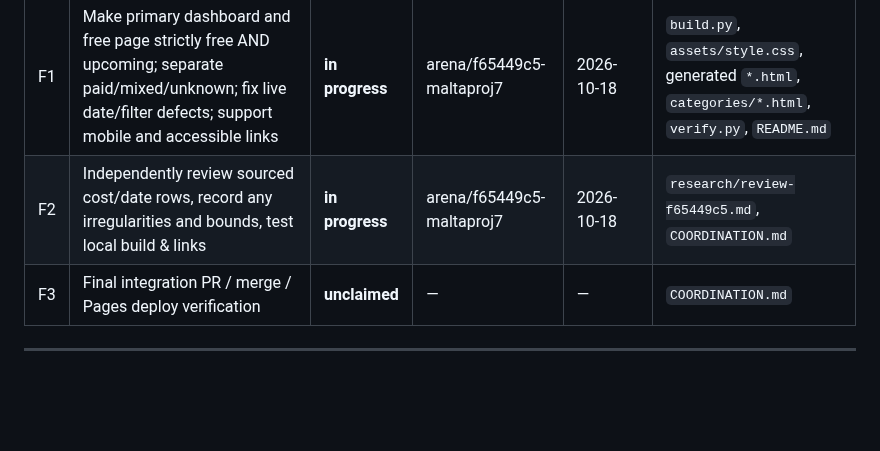
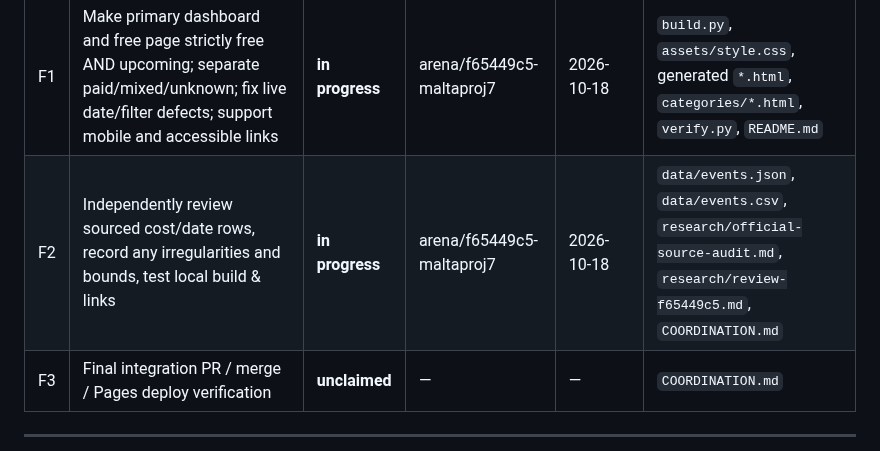
Before and after one commit to buffedlizard55-lab/MaltaProj7, a Markdown page: COORDINATION.md, the part around the change. Drawn GitHub-style; blank space fills up the shorter version.

Commit message:
coordination: expand source-link correction scope to data and audit
Co-authored-by: arena-agent <297053741+arena-agent@users.noreply.github.com>

```diff
--- a/COORDINATION.md
+++ b/COORDINATION.md
@@ -5,7 +5,7 @@
 | ID | Task | Status | Owner | Claimed (UTC) | File scope |
 | --- | --- | --- | --- | --- | --- |
 | F1 | Make primary dashboard and free page strictly free AND upcoming; separate paid/mixed/unknown; fix live date/filter defects; support mobile and accessible links | **in progress** | arena/f65449c5-maltaproj7 | 2026-10-18 | `build.py`, `assets/style.css`, generated `*.html`, `categories/*.html`, `verify.py`, `README.md` |
-| F2 | Independently review sourced cost/date rows, record any irregularities and bounds, test local build & links | **in progress** | arena/f65449c5-maltaproj7 | 2026-10-18 | `research/review-f65449c5.md`, `COORDINATION.md` |
+| F2 | Independently review sourced cost/date rows, record any irregularities and bounds, test local build & links | **in progress** | arena/f65449c5-maltaproj7 | 2026-10-18 | `data/events.json`, `data/events.csv`, `research/official-source-audit.md`, `research/review-f65449c5.md`, `COORDINATION.md` |
 | F3 | Final integration PR / merge / Pages deploy verification | **unclaimed** | — | — | `COORDINATION.md` |
 
 ---
```
